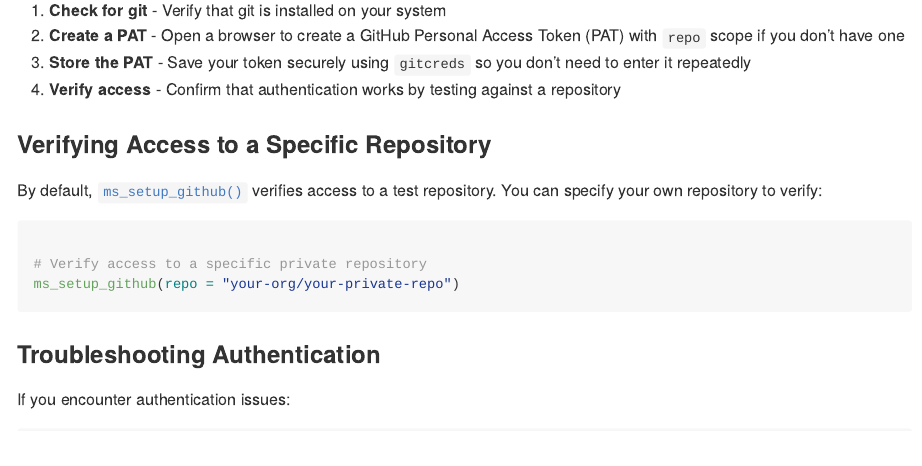
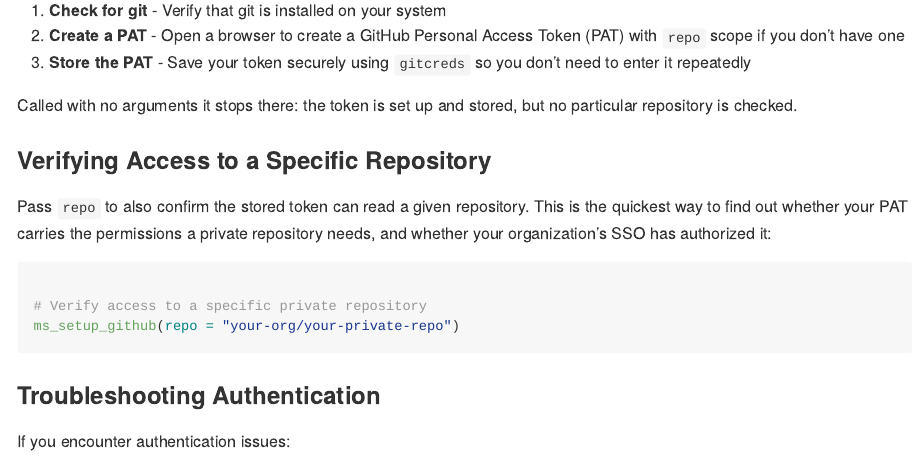
Before and after one commit to salmon-data-mobilization/metasalmon, an R Markdown document (vignettes/github-csv-access.Rmd): the page in a window 1100 px wide, from 670 px down. The pictures show the output file docs/articles/github-csv-access.md that the author committed with the source, drawn offline in the style of GitHub.

Commit message:
docs: update the GitHub setup guide and rebuild pkgdown for the new signature
Changing `ms_setup_github()` without updating its prose left the published
documentation telling users their PAT had been tested when it no longer is.
The vignette listed "Verify access" as an unconditional fourth step and said a
test repository is verified by default; the checked-in pkgdown reference still
advertised the removed private-repository default.

The vignette now describes the no-argument path as PAT setup only and presents
`repo` as the optional verification it is. pkgdown is rebuilt, so
`docs/reference/ms_setup_github.md` shows `ms_setup_github(repo = NULL)`.

The remaining `qualark` mention in the rendered news is a 0.1.x release note
about since-renamed functions. Historical release notes record what shipped and
are left alone.

Co-Authored-By: Claude Opus 5 <noreply@anthropic.com>

````diff
--- a/vignettes/github-csv-access.Rmd
+++ b/vignettes/github-csv-access.Rmd
@@ -40,11 +40,16 @@ This function will:
 1. **Check for git** - Verify that git is installed on your system
 2. **Create a PAT** - Open a browser to create a GitHub Personal Access Token (PAT) with `repo` scope if you don't have one
 3. **Store the PAT** - Save your token securely using `gitcreds` so you don't need to enter it repeatedly
-4. **Verify access** - Confirm that authentication works by testing against a repository
+
+Called with no arguments it stops there: the token is set up and stored, but no
+particular repository is checked.
 
 ### Verifying Access to a Specific Repository
 
-By default, `ms_setup_github()` verifies access to a test repository. You can specify your own repository to verify:
+Pass `repo` to also confirm the stored token can read a given repository. This
+is the quickest way to find out whether your PAT carries the permissions a
+private repository needs, and whether your organization's SSO has authorized it:
+
 ```{r, purl=FALSE}
 # Verify access to a specific private repository
 ms_setup_github(repo = "your-org/your-private-repo")
````
Also changed, not shown: docs/articles/github-csv-access.md, docs/authors.md, docs/news/index.md, docs/pkgdown.yml, docs/reference/apply_salmon_dictionary.md, docs/reference/check_for_updates.md, docs/reference/create_sdp.md, docs/reference/ms_setup_github.md, docs/reference/publish_sdp_to_knb.md, docs/reference/suggest_dwc_mappings.md, docs/reference/validate_dictionary.md, docs/reference/validate_salmon_datapackage.md, docs/reference/write_salmon_datapackage.md, docs/search.json, 73 other files.
